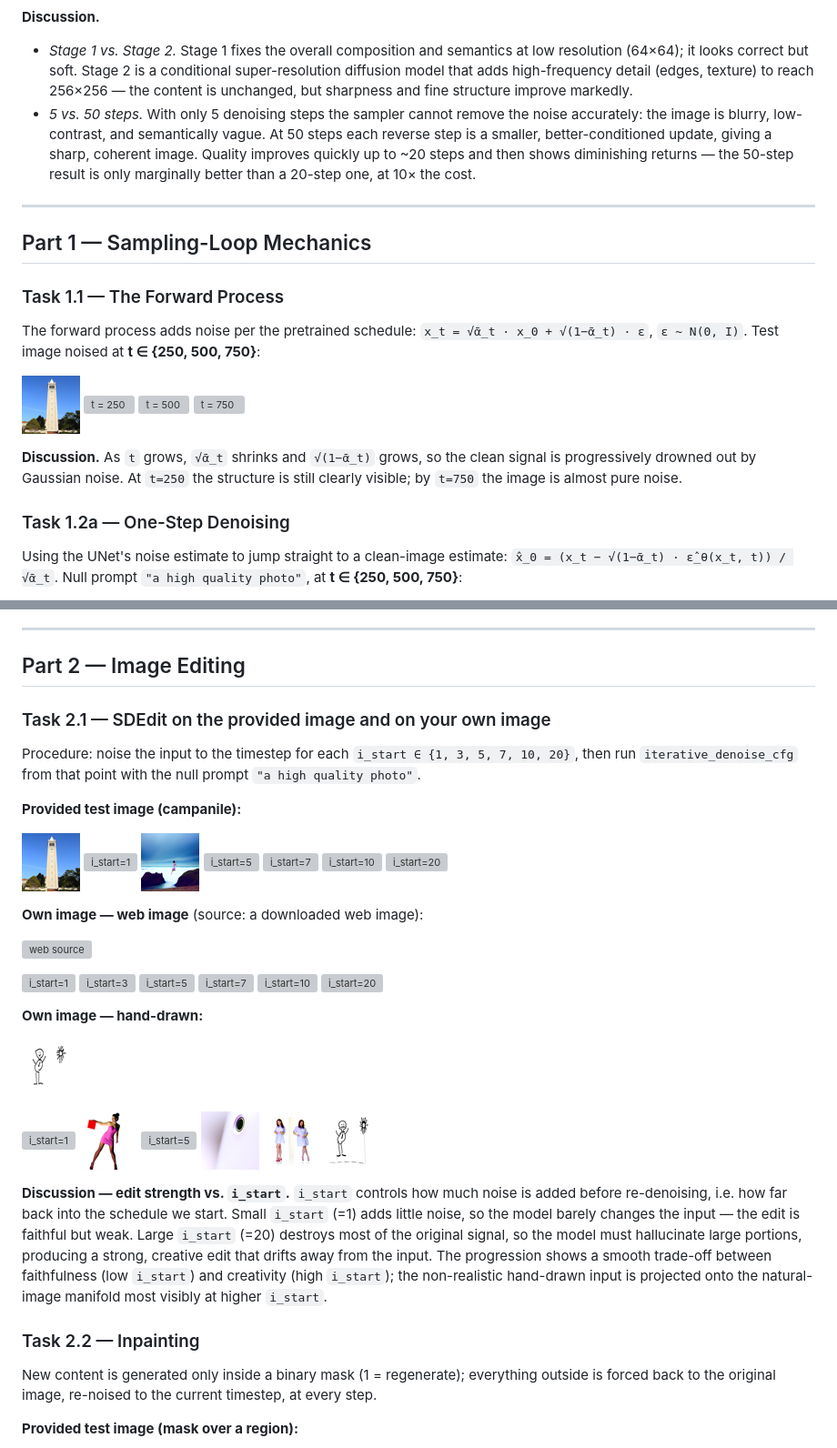
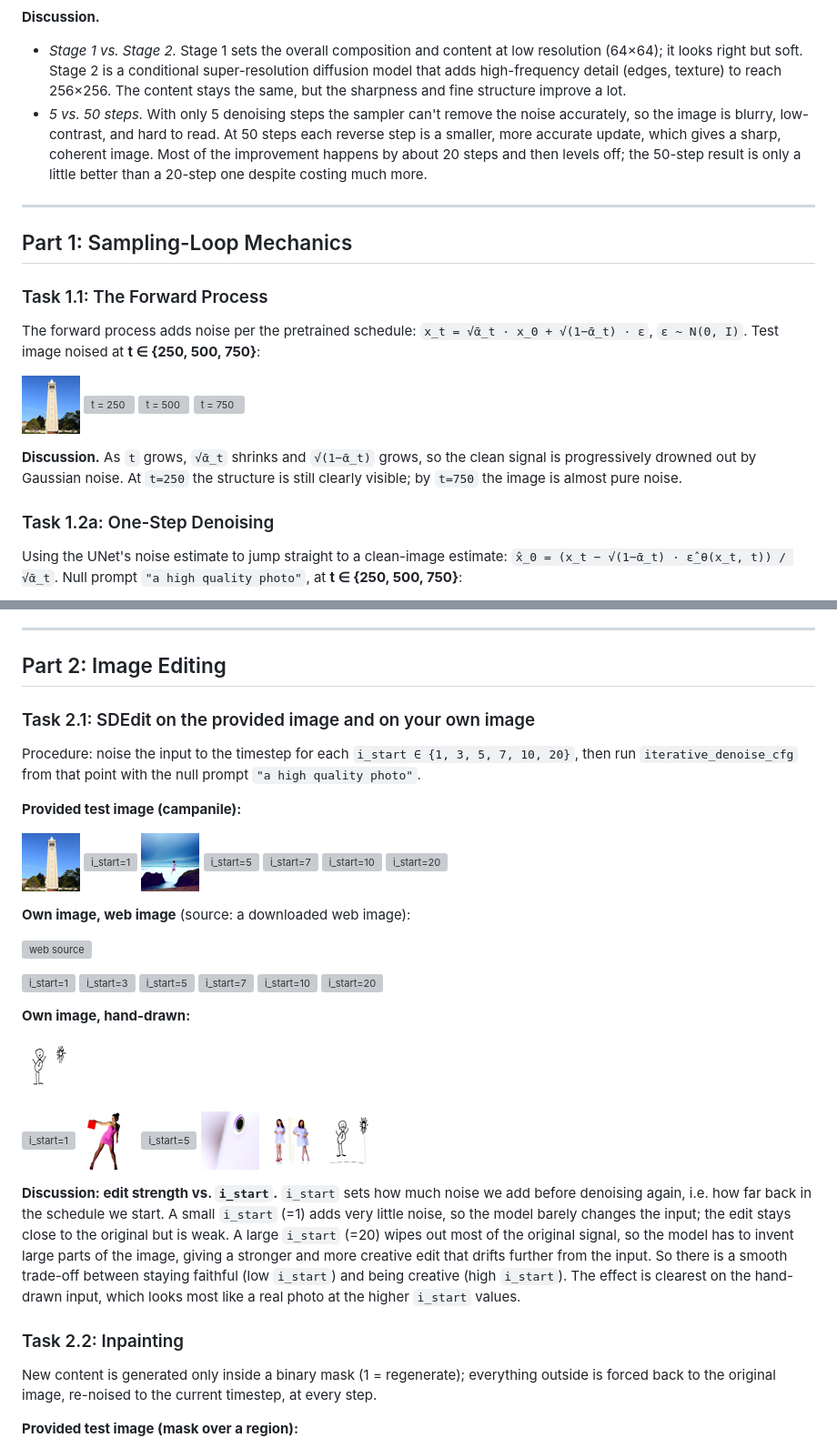
Before and after one commit to ArnavShahor/NNgraphics, a Markdown page: Assignment3_writeup.md, 2 parts joined by grey strips. Shown at 91% size. Drawn GitHub-style; grey boxes are pictures that could not be loaded.

```diff
--- a/Assignment3_writeup.md
+++ b/Assignment3_writeup.md
@@ -35,13 +37,13 @@
 
 **Discussion.**
-- *Stage 1 vs. Stage 2.* Stage 1 fixes the overall composition and semantics at low resolution (64×64); it looks correct but soft. Stage 2 is a conditional super-resolution diffusion model that adds high-frequency detail (edges, texture) to reach 256×256 — the content is unchanged, but sharpness and fine structure improve markedly.
-- *5 vs. 50 steps.* With only 5 denoising steps the sampler cannot remove the noise accurately: the image is blurry, low-contrast, and semantically vague. At 50 steps each reverse step is a smaller, better-conditioned update, giving a sharp, coherent image. Quality improves quickly up to ~20 steps and then shows diminishing returns — the 50-step result is only marginally better than a 20-step one, at 10× the cost.
+- *Stage 1 vs. Stage 2.* Stage 1 sets the overall composition and content at low resolution (64×64); it looks right but soft. Stage 2 is a conditional super-resolution diffusion model that adds high-frequency detail (edges, texture) to reach 256×256. The content stays the same, but the sharpness and fine structure improve a lot.
+- *5 vs. 50 steps.* With only 5 denoising steps the sampler can't remove the noise accurately, so the image is blurry, low-contrast, and hard to read. At 50 steps each reverse step is a smaller, more accurate update, which gives a sharp, coherent image. Most of the improvement happens by about 20 steps and then levels off; the 50-step result is only a little better than a 20-step one despite costing much more.
 
 ---
 
-## Part 1 — Sampling-Loop Mechanics
+## Part 1: Sampling-Loop Mechanics
 
-### Task 1.1 — The Forward Process
+### Task 1.1: The Forward Process
 
 The forward process adds noise per the pretrained schedule: `x_t = √ᾱ_t · x_0 + √(1−ᾱ_t) · ε`, `ε ~ N(0, I)`. Test image noised at **t ∈ {250, 500, 750}**:
 
@@ -52,7 +54,7 @@ The forward process adds noise per the pretrained schedule: `x_t = √ᾱ_t · x
 
 **Discussion.** As `t` grows, `√ᾱ_t` shrinks and `√(1−ᾱ_t)` grows, so the clean signal is progressively drowned out by Gaussian noise. At `t=250` the structure is still clearly visible; by `t=750` the image is almost pure noise.
 
-### Task 1.2a — One-Step Denoising
+### Task 1.2a: One-Step Denoising
 
 Using the UNet's noise estimate to jump straight to a clean-image estimate: `x̂_0 = (x_t − √(1−ᾱ_t) · ε̂_θ(x_t, t)) / √ᾱ_t`. Null prompt `"a high quality photo"`, at **t ∈ {250, 500, 750}**:
 
@@ -103,9 +105,9 @@ Prompt `"a high quality photo"`; CFG uses `ε_cfg = ε_u + γ(ε_c − ε_u)` wi
 
 ---
 
-## Part 2 — Image Editing
+## Part 2: Image Editing
 
-### Task 2.1 — SDEdit on the provided image and on your own image
+### Task 2.1: SDEdit on the provided image and on your own image
 
 Procedure: noise the input to the timestep for each `i_start ∈ {1, 3, 5, 7, 10, 20}`, then run `iterative_denoise_cfg` from that point with the null prompt `"a high quality photo"`.
 
@@ -119,7 +121,7 @@ Procedure: noise the input to the timestep for each `i_start ∈ {1, 3, 5, 7, 10
 ![i_start=10](writeup_images/c36_5.png)
 ![i_start=20](writeup_images/c36_6.png)
 
-**Own image — web image** (source: a downloaded web image):
+**Own image, web image** (source: a downloaded web image):
 
 ![web source](writeup_images/c39_0.png)
 
@@ -130,7 +132,7 @@ Procedure: noise the input to the timestep for each `i_start ∈ {1, 3, 5, 7, 10
 ![i_start=10](writeup_images/c40_4.png)
 ![i_start=20](writeup_images/c40_5.png)
 
-**Own image — hand-drawn:**
+**Own image, hand-drawn:**
 
 ![hand-drawn source](writeup_images/c41_0.png)
 
@@ -141,9 +143,9 @@ Procedure: noise the input to the timestep for each `i_start ∈ {1, 3, 5, 7, 10
 ![i_start=10](writeup_images/c42_4.png)
 ![i_start=20](writeup_images/c42_5.png)
 
-**Discussion — edit strength vs. `i_start`.** `i_start` controls how much noise is added before re-denoising, i.e. how far back into the schedule we start. Small `i_start` (=1) adds little noise, so the model barely changes the input — the edit is faithful but weak. Large `i_start` (=20) destroys most of the original signal, so the model must hallucinate large portions, producing a strong, creative edit that drifts away from the input. The progression shows a smooth trade-off between faithfulness (low `i_start`) and creativity (high `i_start`); the non-realistic hand-drawn input is projected onto the natural-image manifold most visibly at higher `i_start`.
+**Discussion: edit strength vs. `i_start`.** `i_start` sets how much noise we add before denoising again, i.e. how far back in the schedule we start. A small `i_start` (=1) adds very little noise, so the model barely changes the input; the edit stays close to the original but is weak. A large `i_start` (=20) wipes out most of the original signal, so the model has to invent large parts of the image, giving a stronger and more creative edit that drifts further from the input. So there is a smooth trade-off between staying faithful (low `i_start`) and being creative (high `i_start`). The effect is clearest on the hand-drawn input, which looks most like a real photo at the higher `i_start` values.
 
-### Task 2.2 — Inpainting
+### Task 2.2: Inpainting
 
 New content is generated only inside a binary mask (1 = regenerate); everything outside is forced back to the original image, re-noised to the current timestep, at every step.
 
```
Also changed, not shown: other parts of Assignment3_writeup.md (+26 -24 lines).
